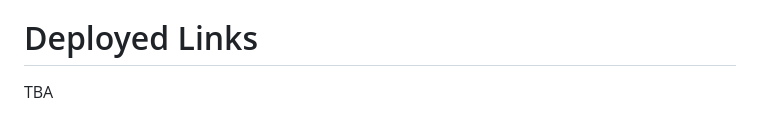
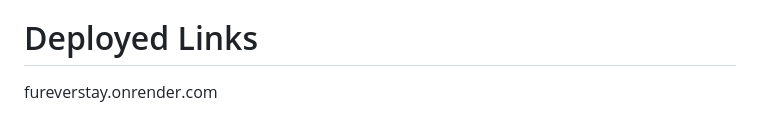
Before and after one commit to Andre-12-maker/CSIT327-G6-FureverStay, a Markdown page: README.md, the part around the change. Drawn GitHub-style.

Commit message:
Update deployed links section with URL

```diff
--- a/README.md
+++ b/README.md
@@ -169,4 +169,4 @@ git fetch origin && git merge origin/main
 - Andre Policios (andre.policios@cit.edu) - Backend Developer
 
 # Deployed Links
-TBA
+fureverstay.onrender.com
```
